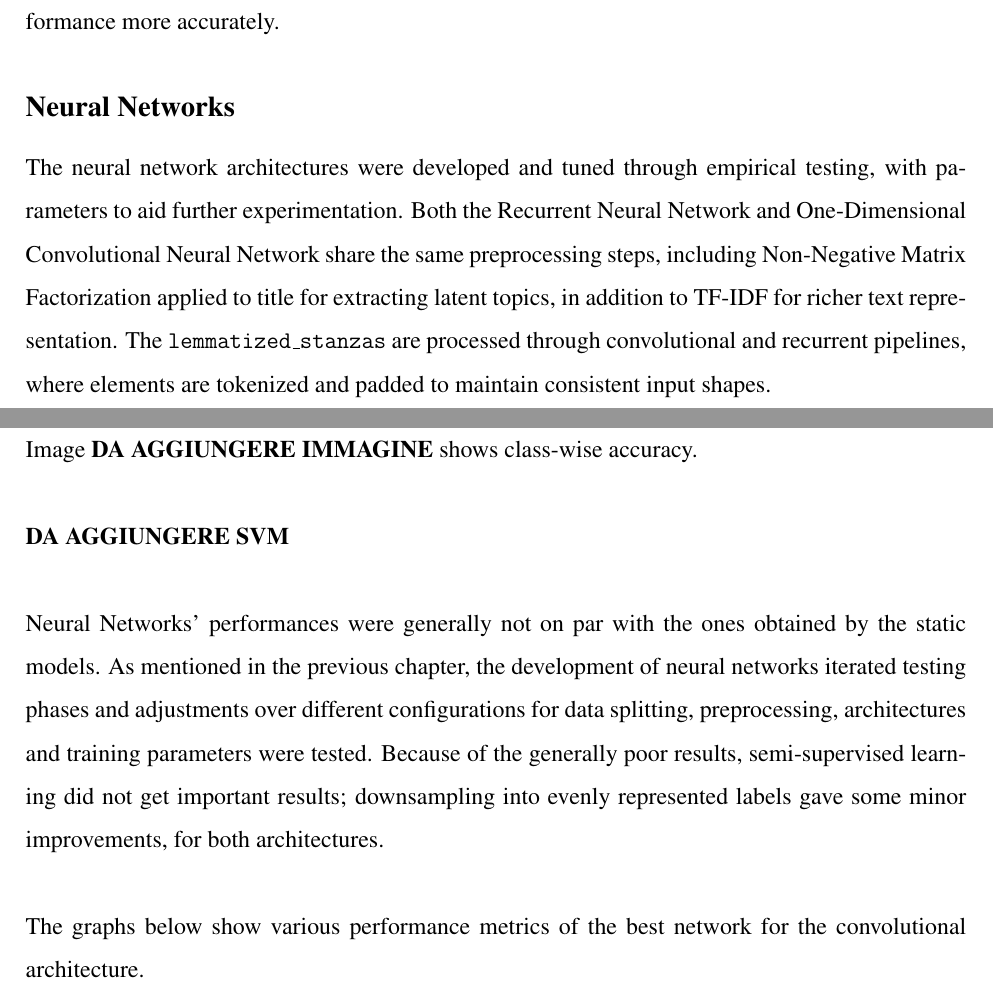
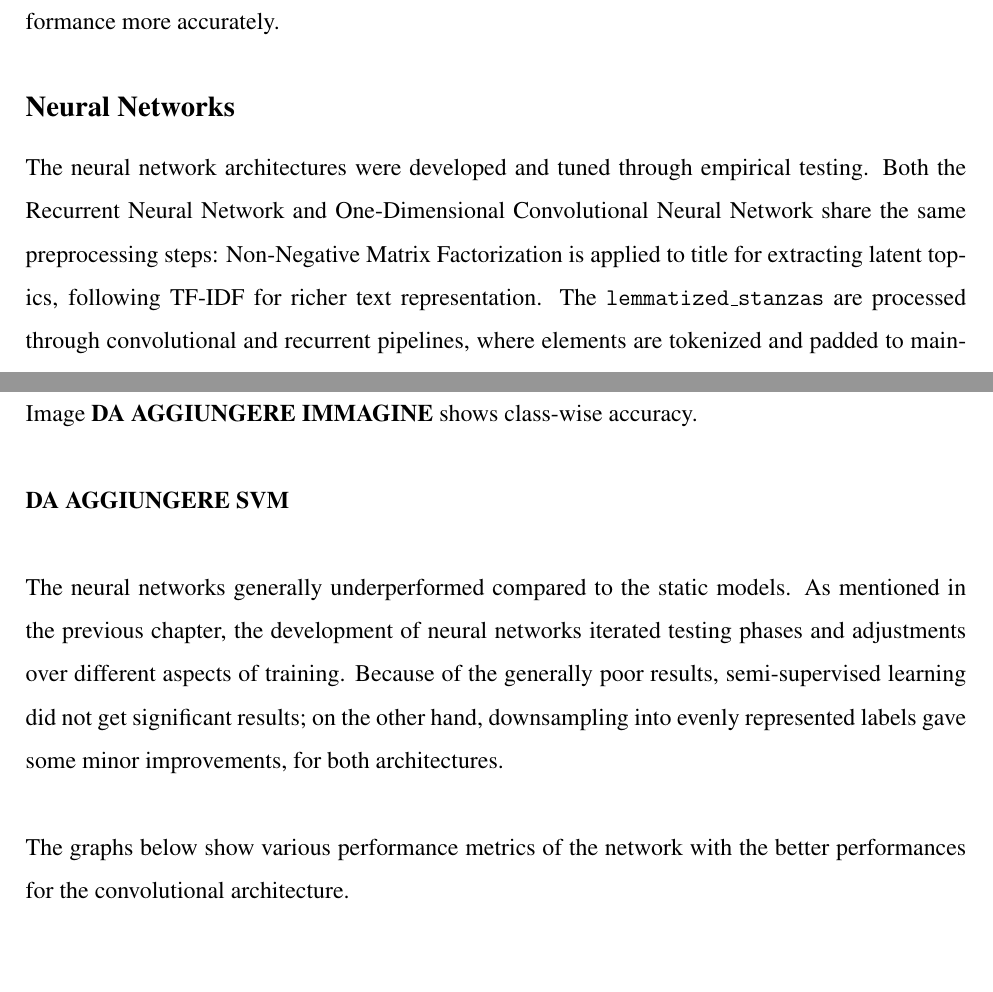
Before and after one commit to ChefBB/TA_project, a LaTeX document (report/Relazione.tex, which reads report/methods.tex, report/results.tex): two parts of pages 5 and 7 of 12, joined at a grey line, cut so that both start at the same text, the shorter picture padded with empty space. Compiled offline with pdfLaTeX.

Commit message:
fully summed up

```diff
--- a/report/methods.tex
+++ b/report/methods.tex
@@ -213,10 +213,10 @@ estimate model performance more accurately.
 % get an input with consistent shape, which is essential for both types of
 % recurrent layers.
 The neural network architectures were developed and tuned through empirical
-testing, with parameters to aid further experimentation. Both the Recurrent
+testing. Both the Recurrent
 Neural Network and One-Dimensional Convolutional Neural Network share the same
-preprocessing steps, including Non-Negative Matrix Factorization applied to title
-for extracting latent topics, in addition to TF-IDF for richer text representation.
+preprocessing steps: Non-Negative Matrix Factorization is applied to title
+for extracting latent topics, following TF-IDF for richer text representation.
 The \texttt{lemmatized\_stanzas} are processed through convolutional and
 recurrent pipelines, where elements are tokenized and padded to maintain
 consistent input shapes.
--- a/report/results.tex
+++ b/report/results.tex
@@ -20,17 +20,15 @@ Image \textbf{DA AGGIUNGERE IMMAGINE} shows class-wise accuracy. \\
 
 \textbf{DA AGGIUNGERE SVM}\\
 
-Neural Networks' performances were generally not on par with the ones obtained by
-the static models.
+The neural networks generally underperformed compared to the static models.
 As mentioned in the previous chapter, the development of neural networks
-iterated testing phases and adjustments over different configurations for data
-splitting, preprocessing, architectures and training parameters were tested.
+iterated testing phases and adjustments over different aspects of training.
 Because of the generally poor results, semi-supervised learning did not get
-important results; downsampling into evenly represented labels gave some
-minor improvements, for both architectures.\\
+significant results; on the other hand, downsampling into evenly represented
+labels gave some minor improvements, for both architectures.\\
 
-The graphs below show various performance metrics of the best network for the
-convolutional architecture.
+The graphs below show various performance metrics of the network with the better
+performances for the convolutional architecture.
 \begin{figure}[H]
     \centering
     \includegraphics[width=0.7\linewidth]{pictures/cnn_accuracy.png}
```
Also changed, not shown: report/Relazione.pdf, 3 other files.
